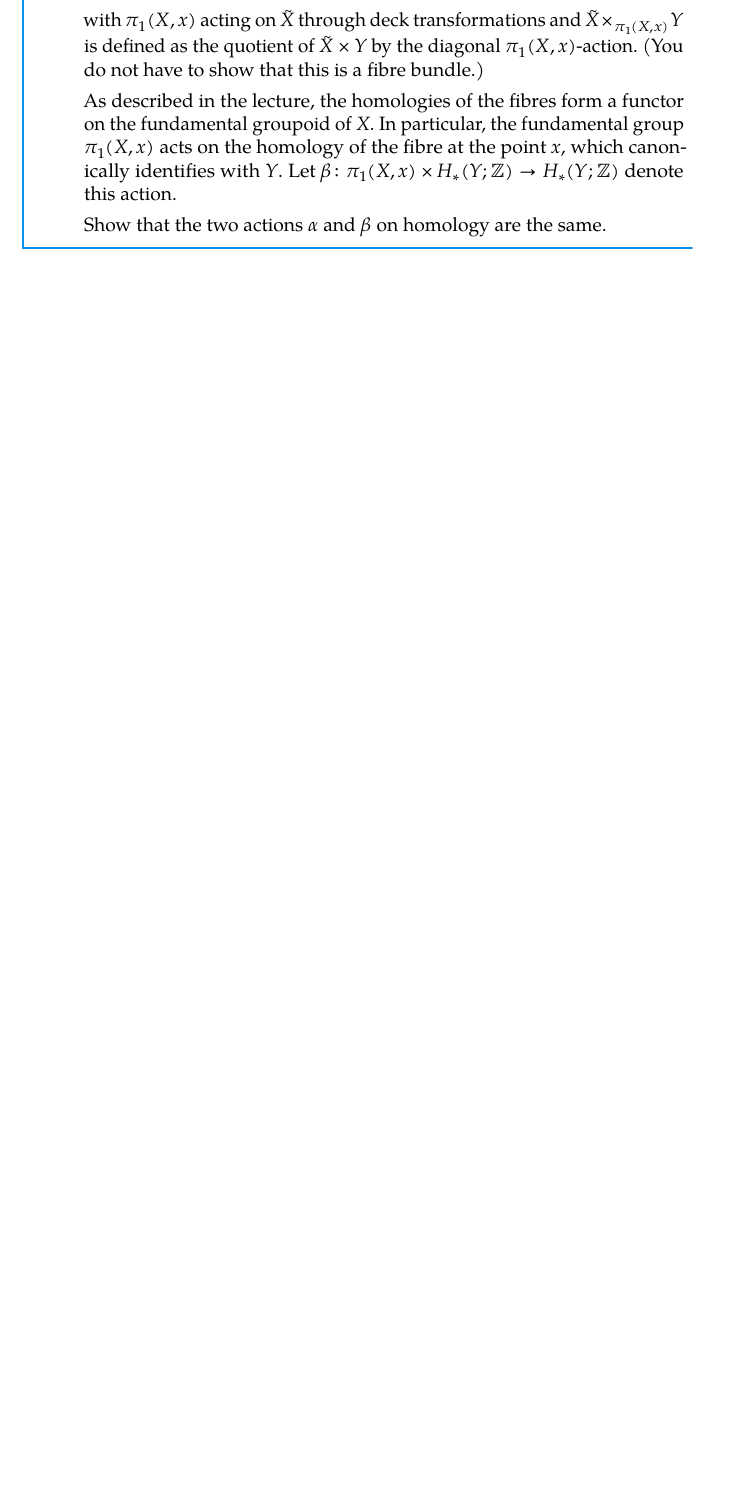
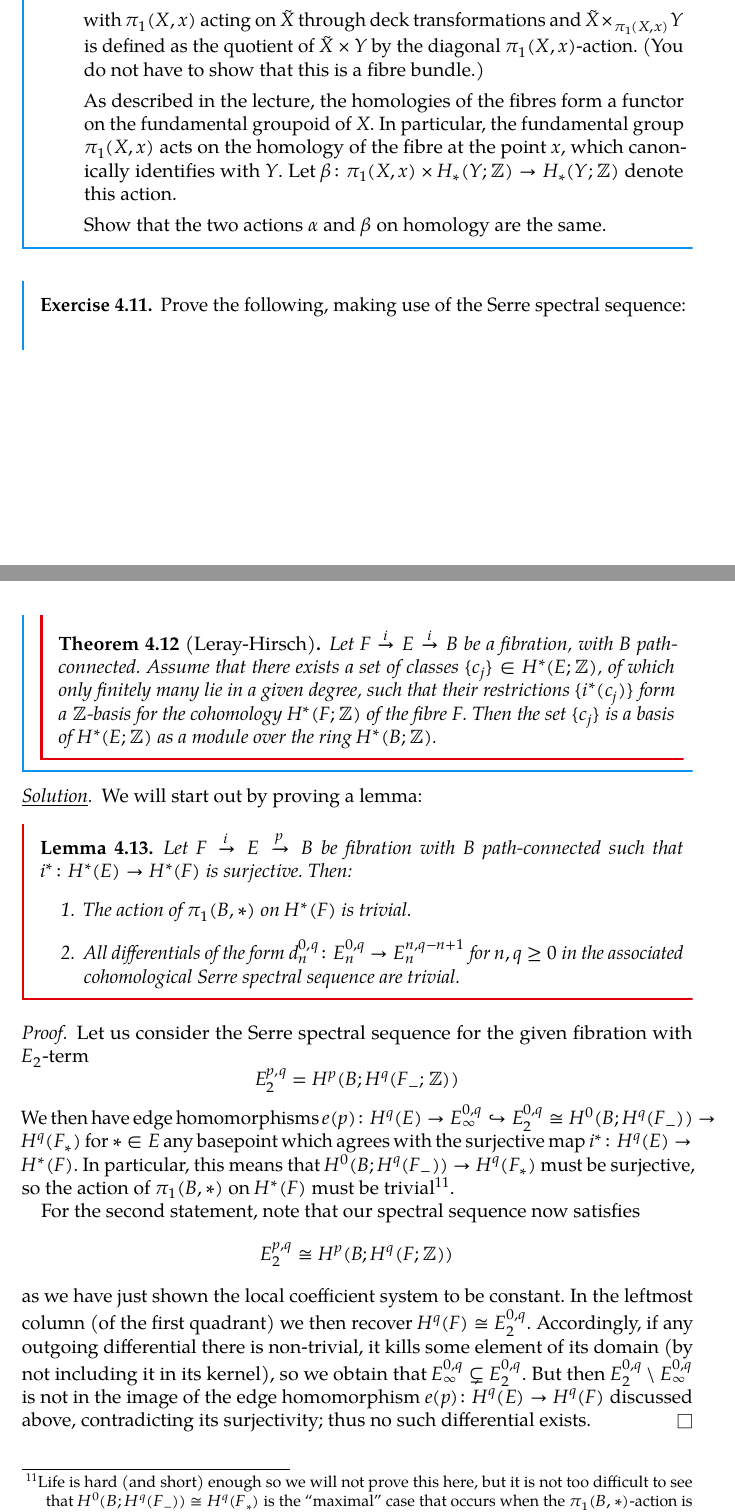
Before and after one commit to bensteffan/algebraic-topology-1-notes-bonn-ws23, a LaTeX document (src/algebraic_topology_1_lecture_notes.tex, which reads src/sections/exercises.tex): part of page 135 of 162 before the commit and two parts of pages 135 and 136 of 164 after it, the two joined at a grey line, cut so that both start at the same text, the shorter picture padded with empty space. The pictures show the PDF file algebraic_topology_1_lecture_notes.pdf that the author committed with the source.

Commit message:
Add Exercise 5.2
For some reason that had not made its way over from our submission, but
now it's there :)

```diff
--- a/src/sections/exercises.tex
+++ b/src/sections/exercises.tex
@@ -955,3 +955,49 @@ At the end of this section (page \pageref{sect:quickquest} and following) you wi
 	\end{enumerate}
 \end{exercise}
 
+\begin{exercise}
+	Prove the following, making use of the Serre spectral sequence:
+	\begin{theorem}[Leray-Hirsch]
+		Let $F \xto{i} E \xto{i} B$ be a fibration, with $B$ path-connected.
+		Assume that there exists a set of classes $\{c_j\} \in H^*(E; \Z)$, of which only finitely many lie in a given degree, such that their restrictions $\{i^*(c_j)\}$ form a $\Z$-basis for the cohomology $H^*(F; \Z)$ of the fibre $F$.
+		Then the set $\{c_j\}$ is a basis of $H^*(E; \Z)$ as a module over the ring $H^*(B; \Z)$.
+	\end{theorem}
+\end{exercise}
+\begin{solution}
+	We will start out by proving a lemma:
+	\begin{lemma}
+		Let $F \xto{i} E \xto{p} B$ be fibration with $B$ path-connected such that $i^*\colon H^*(E) \to H^*(F)$ is surjective.
+		Then:
+		\begin{enumerate}
+			\item The action of $\pi_1(B, *)$ on $H^*(F)$ is trivial.
+			\item All differentials of the form $d_n^{0, q}\colon E_n^{0, q} \to E_n^{n, q - n + 1}$ for $n, q \geq 0$ in the associated cohomological Serre spectral sequence are trivial.
+		\end{enumerate}
+	\end{lemma}
+	\begin{smallproof}
+		Let us consider the Serre spectral sequence for the given fibration with $E_2$-term
+		\begin{equation*}
+			E_2^{p, q} = H^p(B; H^q(F_{-}; \Z))
+		\end{equation*}
+		We then have edge homomorphisms $e(p)\colon H^q(E) \to E_\infty^{0, q} \incl E_2^{0, q} \isom H^0(B; H^q(F_{-})) \to H^q(F_*)$ for $* \in E$ any basepoint which agrees with the surjective map $i^*\colon H^q(E) \to H^*(F)$.
+		In particular, this means that $H^0(B; H^q(F_{-})) \to H^q(F_*)$ must be surjective, so the action of $\pi_1(B, *)$ on $H^*(F)$ must be trivial\footnote{Life is hard (and short) enough so we will not prove this here, but it is not too difficult to see that $H^0(B; H^q(F_{-})) \isom H^q(F_*)$ is the \enquote{maximal} case that occurs when the $\pi_1(B, *)$-action is trivial, any element acting nontrivially killing some part of the left hand side by a calculation similar to what we did in exercise 1.1. (Apparently, if one is so inclined, one can show that $H^0(B; H^q(F_{-}))) \isom H^q(F)^{\pi_1(B, *)}$, the fixed points of $H^q(F)$ under the $\pi_1(B, *)$-action.)}.
+
+		For the second statement, note that our spectral sequence now satisfies
+		\begin{equation*}
+			E_2^{p, q} \isom H^p(B; H^q(F; \Z))
+		\end{equation*}
+		as we have just shown the local coefficient system to be constant.
+		In the leftmost column (of the first quadrant) we then recover $H^q(F) \isom E_2^{0, q}$.
+		Accordingly, if any outgoing differential there is non-trivial, it kills some element of its domain (by not including it in its kernel), so we obtain that $E_\infty^{0, q} \subsetneq E_2^{0, q}$.
+		But then $E_2^{0, q} \setminus E_\infty^{0, q}$ is not in the image of the edge homomorphism $e(p)\colon H^q(E) \to H^q(F)$ discussed above, contradicting its surjectivity; thus no such differential exists.
+	\end{smallproof}
+
+	Back in the problem setting, $i^*$ is surjective by assumption, so we are freed from working with local coefficients.
+	Additionally, the assumption that $H^*(F)$ is free and of finite type gives rise to Serre spectral sequence with $E_2$-term
+	\begin{equation*}
+		E_2^{*, *} = H^*(B; H^*(F)) \isom H^*(B) \tensor H^*(F)
+	\end{equation*}
+	The second part of our lemma now tells us that all differentials originating on the $q$-axis are trivial, and this implies already that \emph{all} differentials are trivial:
+	All groups on the $E_2$-page are generated by elements of the form $i^*(c_j) b_k$ with $b_k \in E_2^{p, 0} \isom H^p(B)$ for some $p, j, k \geq 0$, but
+	\begin{equation*}
+		d_2(i^*(c_j) b_k) = \underbrace{d_2(i^*(c_j))}_{= 0} b_k \pm i^*(c_j) \underbrace{d_2(b_k)}_{= 0} = 0
+	\end{equation*}
@@ -958,3 +1009,5 @@ At the end of this section (page \pageref{sect:quickquest} and following) you wi
+\end{solution}
+
 \begin{exercise}\label{ex:postnikovaction}
 	Let $X$ be a connected CW-complex with basepoint $x \in X$.
 	Recall that for each $n \geq 1$, $\pi_1(X, x)$ acts on $\pi_n(X, x)$.
```
Also changed, not shown: algebraic_topology_1_lecture_notes.pdf, src/sections/exercises.tex (5 more changed lines).
